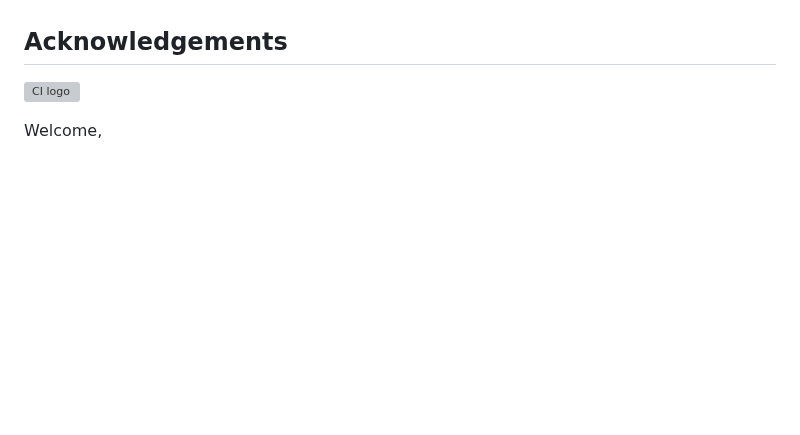
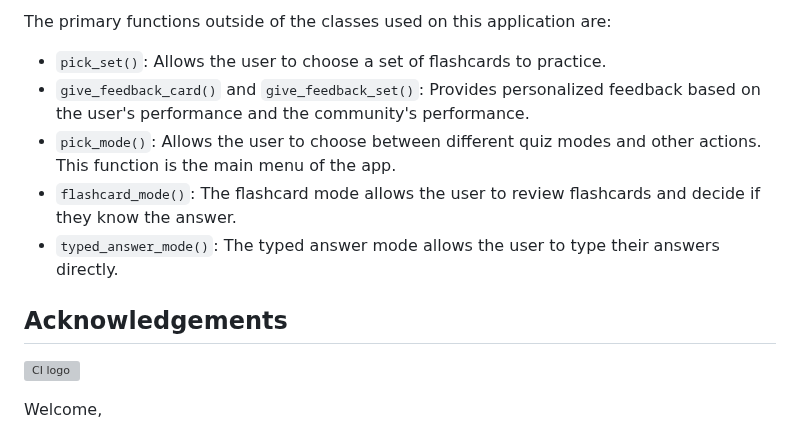
Before and after one commit to benschaf/flash-cli, a Markdown page: README.md, the part around one of its changes. GitHub-like rendering; blank space fills up the shorter version; grey boxes are pictures that could not be loaded.

```diff
--- a/README.md
+++ b/README.md
@@ -224,3 +278,9 @@ Below is the flowchart of the main process of this Python program. It shows the
+The primary functions outside of the classes used on this application are:
+- `pick_set()`: Allows the user to choose a set of flashcards to practice.
+- `give_feedback_card()` and `give_feedback_set()`: Provides personalized feedback based on the user's performance and the community's performance.
+- `pick_mode()`: Allows the user to choose between different quiz modes and other actions. This function is the main menu of the app.
+- `flashcard_mode()`: The flashcard mode allows the user to review flashcards and decide if they know the answer.
+- `typed_answer_mode()`: The typed answer mode allows the user to type their answers directly.
 
 ## Acknowledgements
 
```
Also changed, not shown: other parts of README.md (+76 -22 lines).
